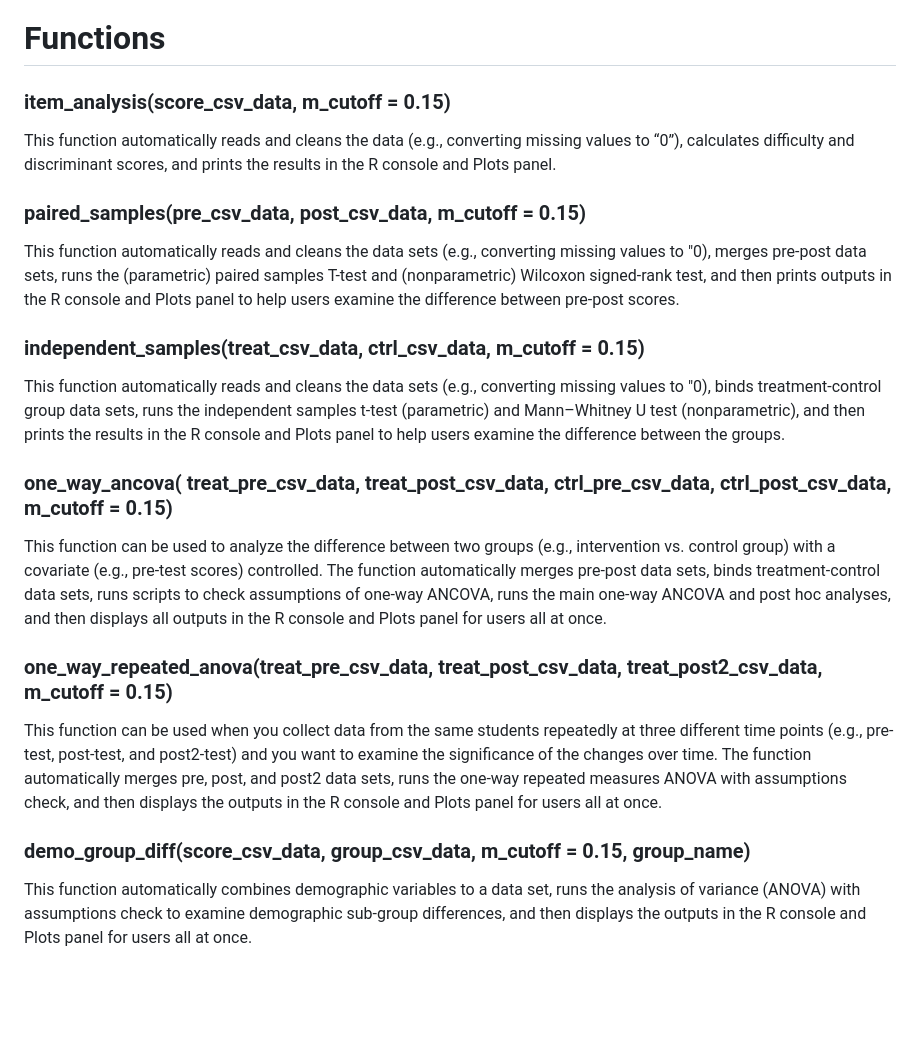
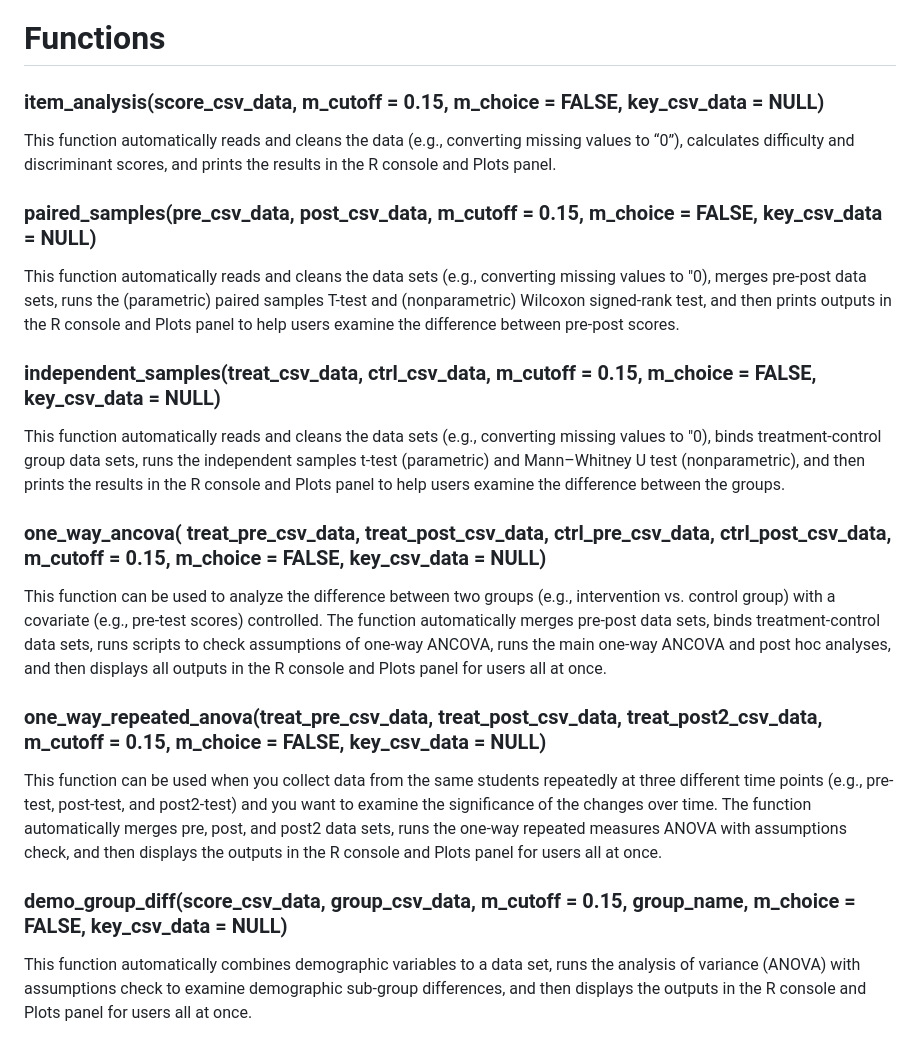
Before and after one commit to HelikarLab/DBERlibR, a Markdown page: README.md, the part around the change. Rendered like a GitHub page; blank space fills up the shorter version.

```diff
--- a/README.md
+++ b/README.md
@@ -5,20 +5,20 @@ DBERlibR is an R package developed by Helikar Lab at the University of Nebraska-
 
 # Functions
 
-### item_analysis(score_csv_data, m_cutoff = 0.15)
+### item_analysis(score_csv_data, m_cutoff = 0.15, m_choice = FALSE, key_csv_data = NULL)
 This function automatically reads and cleans the data (e.g., converting missing values to “0”), calculates difficulty and discriminant scores, and prints the results in the R console and Plots panel.
 
-### paired_samples(pre_csv_data, post_csv_data, m_cutoff = 0.15)
+### paired_samples(pre_csv_data, post_csv_data, m_cutoff = 0.15, m_choice = FALSE, key_csv_data = NULL)
 This function automatically reads and cleans the data sets (e.g., converting missing values to "0), merges pre-post data sets, runs the (parametric) paired samples T-test and (nonparametric) Wilcoxon signed-rank test, and then prints outputs in the R console and Plots panel to help users examine the difference between pre-post scores.
 
-### independent_samples(treat_csv_data, ctrl_csv_data, m_cutoff = 0.15)
+### independent_samples(treat_csv_data, ctrl_csv_data, m_cutoff = 0.15, m_choice = FALSE, key_csv_data = NULL)
 This function automatically reads and cleans the data sets (e.g., converting missing values to "0), binds treatment-control group data sets, runs the independent samples t-test (parametric) and Mann–Whitney U test (nonparametric), and then prints the results in the R console and Plots panel to help users examine the difference between the groups.
 
-### one_way_ancova( treat_pre_csv_data, treat_post_csv_data, ctrl_pre_csv_data, ctrl_post_csv_data, m_cutoff = 0.15)
+### one_way_ancova( treat_pre_csv_data, treat_post_csv_data, ctrl_pre_csv_data, ctrl_post_csv_data, m_cutoff = 0.15, m_choice = FALSE, key_csv_data = NULL)
 This function can be used to analyze the difference between two groups (e.g., intervention vs. control group) with a covariate (e.g., pre-test scores) controlled. The function automatically merges pre-post data sets, binds treatment-control data sets, runs scripts to check assumptions of one-way ANCOVA, runs the main one-way ANCOVA and post hoc analyses, and then displays all outputs in the R console and Plots panel for users all at once.
 
-### one_way_repeated_anova(treat_pre_csv_data, treat_post_csv_data, treat_post2_csv_data, m_cutoff = 0.15)
+### one_way_repeated_anova(treat_pre_csv_data, treat_post_csv_data, treat_post2_csv_data, m_cutoff = 0.15, m_choice = FALSE, key_csv_data = NULL)
 This function can be used when you collect data from the same students repeatedly at three different time points (e.g., pre-test, post-test, and post2-test) and you want to examine the significance of the changes over time. The function automatically merges pre, post, and post2 data sets, runs the one-way repeated measures ANOVA with assumptions check, and then displays the outputs in the R console and Plots panel for users all at once.
 
-### demo_group_diff(score_csv_data, group_csv_data, m_cutoff = 0.15, group_name)
+### demo_group_diff(score_csv_data, group_csv_data, m_cutoff = 0.15, group_name, m_choice = FALSE, key_csv_data = NULL)
 This function automatically combines demographic variables to a data set, runs the analysis of variance (ANOVA) with assumptions check to examine demographic sub-group differences, and then displays the outputs in the R console and Plots panel for users all at once.
```
